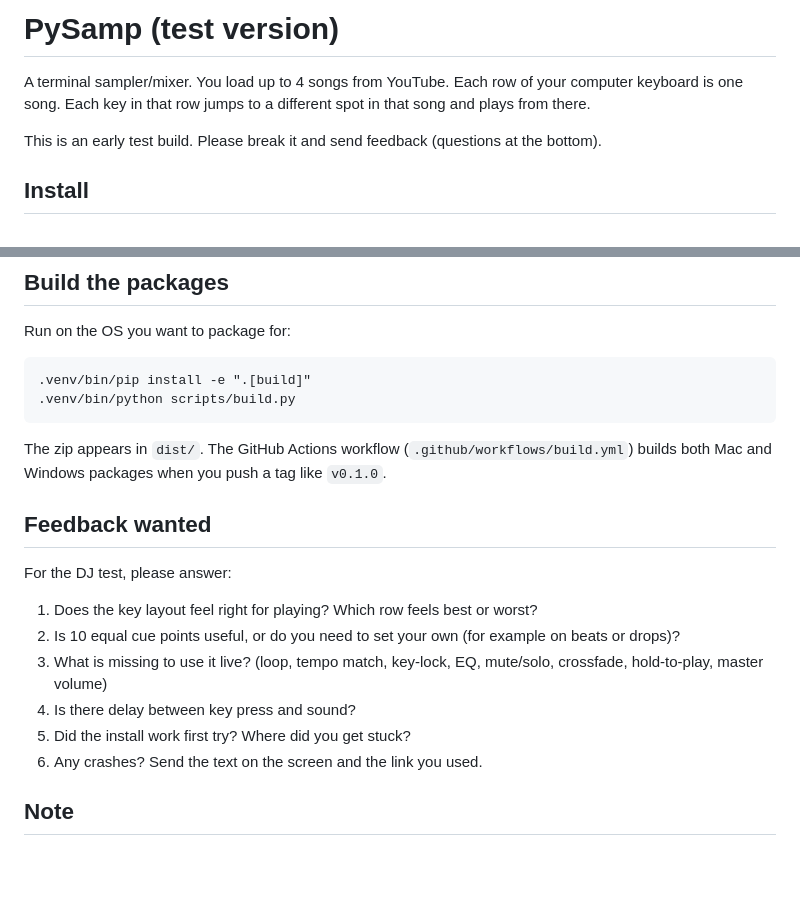
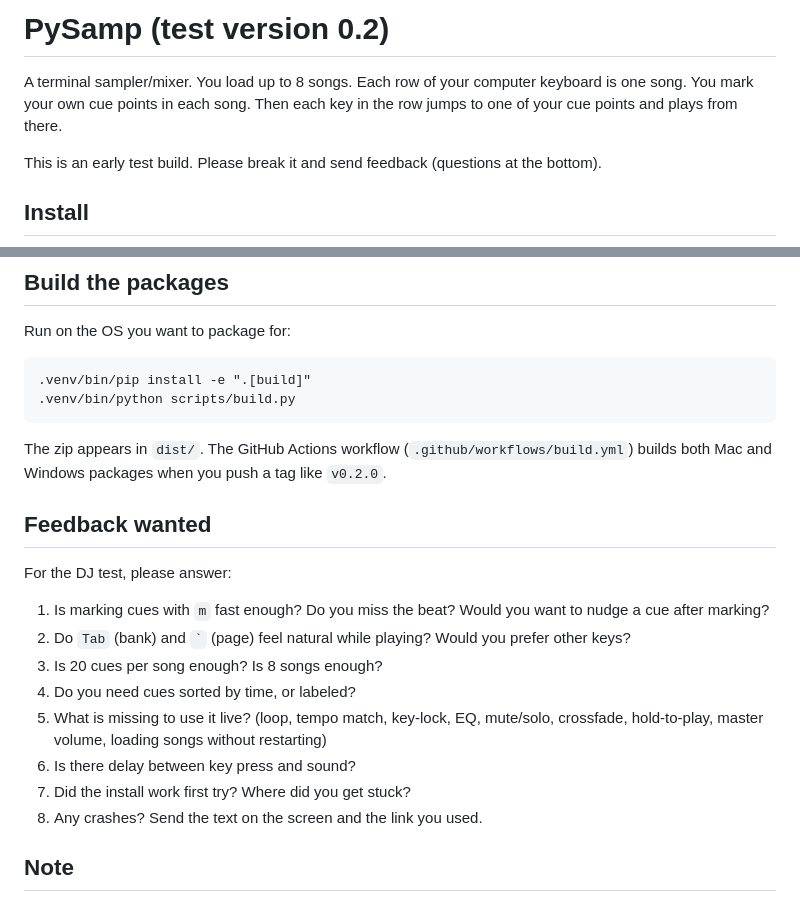
Before and after one commit to osagafuichi/PySamp, a Markdown page: README.md, 2 parts joined by grey strips. Rendered like a GitHub page; blank space fills up the shorter version.

````diff
--- a/README.md
+++ b/README.md
@@ -1,6 +1,6 @@
-# PySamp (test version)
+# PySamp (test version 0.2)
 
-A terminal sampler/mixer. You load up to 4 songs from YouTube. Each row of your computer keyboard is one song. Each key in that row jumps to a different spot in that song and plays from there.
+A terminal sampler/mixer. You load up to 8 songs. Each row of your computer keyboard is one song. You mark your own cue points in each song. Then each key in the row jumps to one of your cue points and plays from there.
 
 This is an early test build. Please break it and send feedback (questions at the bottom).
 
@@ -138,18 +185,20 @@ Run on the OS you want to package for:
 .venv/bin/python scripts/build.py
 ```
 
-The zip appears in `dist/`. The GitHub Actions workflow (`.github/workflows/build.yml`) builds both Mac and Windows packages when you push a tag like `v0.1.0`.
+The zip appears in `dist/`. The GitHub Actions workflow (`.github/workflows/build.yml`) builds both Mac and Windows packages when you push a tag like `v0.2.0`.
 
 ## Feedback wanted
 
 For the DJ test, please answer:
 
-1. Does the key layout feel right for playing? Which row feels best or worst?
-2. Is 10 equal cue points useful, or do you need to set your own (for example on beats or drops)?
-3. What is missing to use it live? (loop, tempo match, key-lock, EQ, mute/solo, crossfade, hold-to-play, master volume)
-4. Is there delay between key press and sound?
-5. Did the install work first try? Where did you get stuck?
-6. Any crashes? Send the text on the screen and the link you used.
+1. Is marking cues with `m` fast enough? Do you miss the beat? Would you want to nudge a cue after marking?
+2. Do `Tab` (bank) and `` ` `` (page) feel natural while playing? Would you prefer other keys?
+3. Is 20 cues per song enough? Is 8 songs enough?
+4. Do you need cues sorted by time, or labeled?
+5. What is missing to use it live? (loop, tempo match, key-lock, EQ, mute/solo, crossfade, hold-to-play, master volume, loading songs without restarting)
+6. Is there delay between key press and sound?
+7. Did the install work first try? Where did you get stuck?
+8. Any crashes? Send the text on the screen and the link you used.
 
 ## Note
 
````
Also changed, not shown: other parts of README.md (+105 -58 lines).
